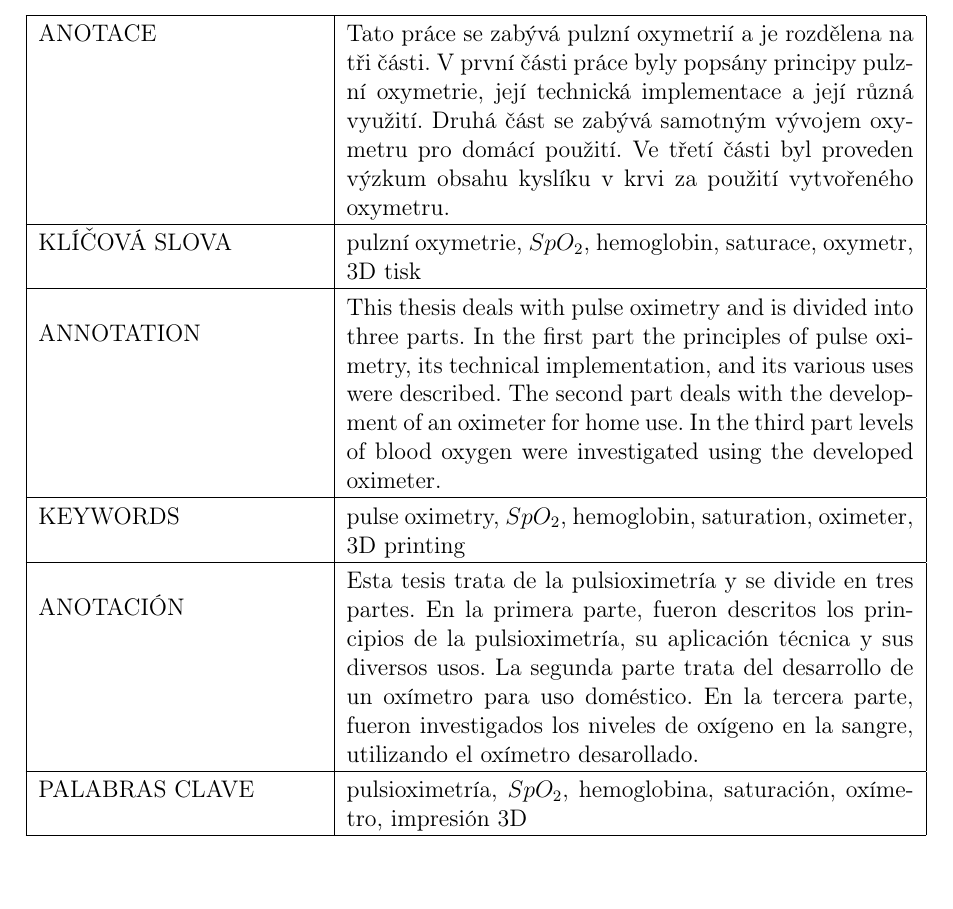
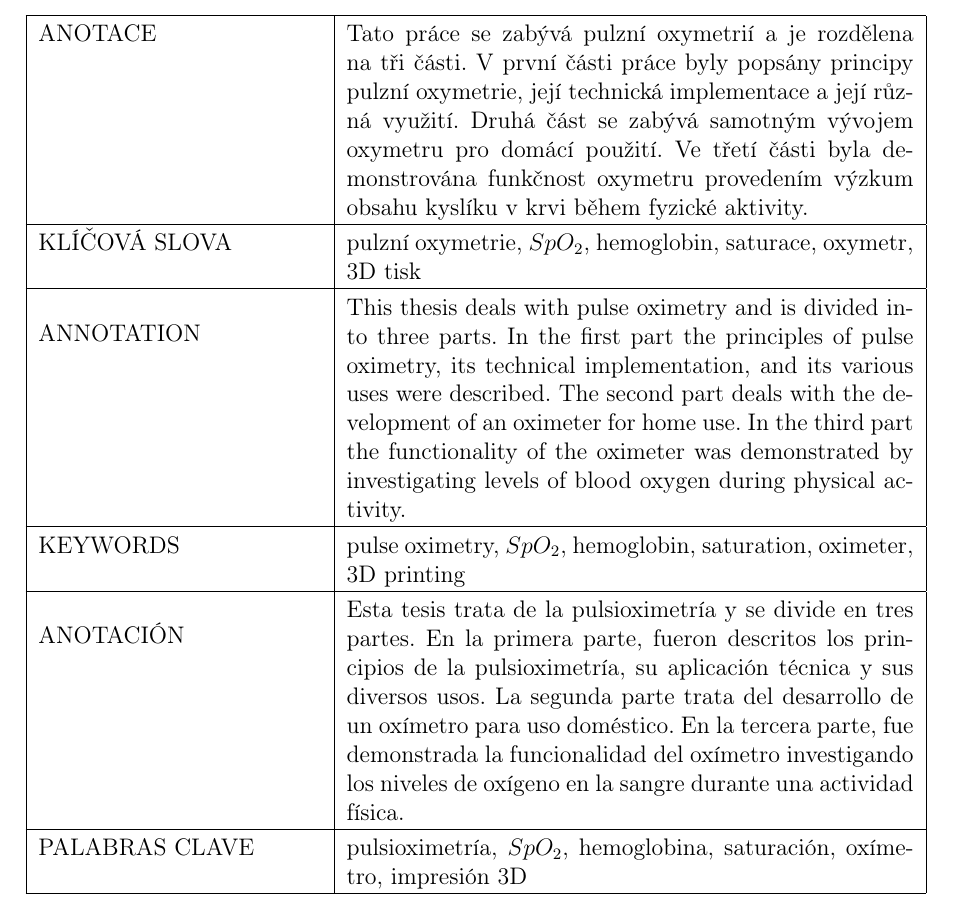
Before and after one commit to VojtaT04/rocnikovka, a LaTeX document (Pulzní oxymetrie Truksa, Tvrdík/main.tex, which reads Pulzní oxymetrie Truksa, Tvrdík/Formality/Anotace.tex): part of page 3 of 27, cut so that both start at the same text, the shorter picture padded with empty space. Compiled offline with pdfLaTeX.

Commit message:
Update annotation

```diff
--- a/Pulzní oxymetrie Truksa, Tvrdík/Formality/Anotace.tex
+++ b/Pulzní oxymetrie Truksa, Tvrdík/Formality/Anotace.tex
@@ -4,17 +4,17 @@
 \setlength\extrarowheight{3pt}
 \begin{tabular}{|p{5cm}|p{10cm}|}
 \hline
-ANOTACE & Tato práce se zabývá pulzní oxymetrií a je rozdělena na tři části. V první části práce byly popsány principy pulzní oxymetrie, její technická implementace a její různá využití. Druhá část se zabývá samotným vývojem oxymetru pro domácí použití. Ve třetí části byl proveden výzkum obsahu kyslíku v krvi za použití vytvořeného oxymetru.\\
+ANOTACE & Tato práce se zabývá pulzní oxymetrií a je rozdělena na tři části. V první části práce byly popsány principy pulzní oxymetrie, její technická implementace a její různá využití. Druhá část se zabývá samotným vývojem oxymetru pro domácí použití. Ve třetí části byla demonstrována funkčnost oxymetru provedením výzkum obsahu kyslíku v krvi během fyzické aktivity.\\
 \hline
 KLÍČOVÁ SLOVA & pulzní oxymetrie, \(SpO_2\), hemoglobin, saturace, oxymetr, 3D tisk\\
 \hline
 \selectlanguage{english}
-ANNOTATION & This thesis deals with pulse oximetry and is divided into three parts. In the first part the principles of pulse oximetry, its technical implementation, and its various uses were described. The second part deals with the development of an oximeter for home use. In the third part levels of blood oxygen were investigated using the developed oximeter.\\
+ANNOTATION & This thesis deals with pulse oximetry and is divided into three parts. In the first part the principles of pulse oximetry, its technical implementation, and its various uses were described. The second part deals with the development of an oximeter for home use. In the third part the functionality of the oximeter was demonstrated by investigating levels of blood oxygen during physical activity.\\
 \hline
 KEYWORDS & pulse oximetry, \(SpO_2\), hemoglobin, saturation, oximeter, 3D printing\\
 \hline
 \selectlanguage{spanish}
-ANOTACIÓN & Esta tesis trata de la pulsioximetría y se divide en tres partes. En la primera parte, fueron descritos los principios de la pulsioximetría, su aplicación técnica y sus diversos usos. La segunda parte trata del desarrollo de un oxímetro para uso doméstico. En la tercera parte, fueron investigados los niveles de oxígeno en la sangre, utilizando el oxímetro desarollado.\\
+ANOTACIÓN & Esta tesis trata de la pulsioximetría y se divide en tres partes. En la primera parte, fueron descritos los principios de la pulsioximetría, su aplicación técnica y sus diversos usos. La segunda parte trata del desarrollo de un oxímetro para uso doméstico. En la tercera parte, fue demonstrada la funcionalidad del oxímetro investigando los niveles de oxígeno en la sangre durante una actividad física.\\
 \hline
 PALABRAS CLAVE & pulsioximetría, \(SpO_2\), hemoglobina, saturación, oxímetro, impresión 3D\\
 \hline
```
